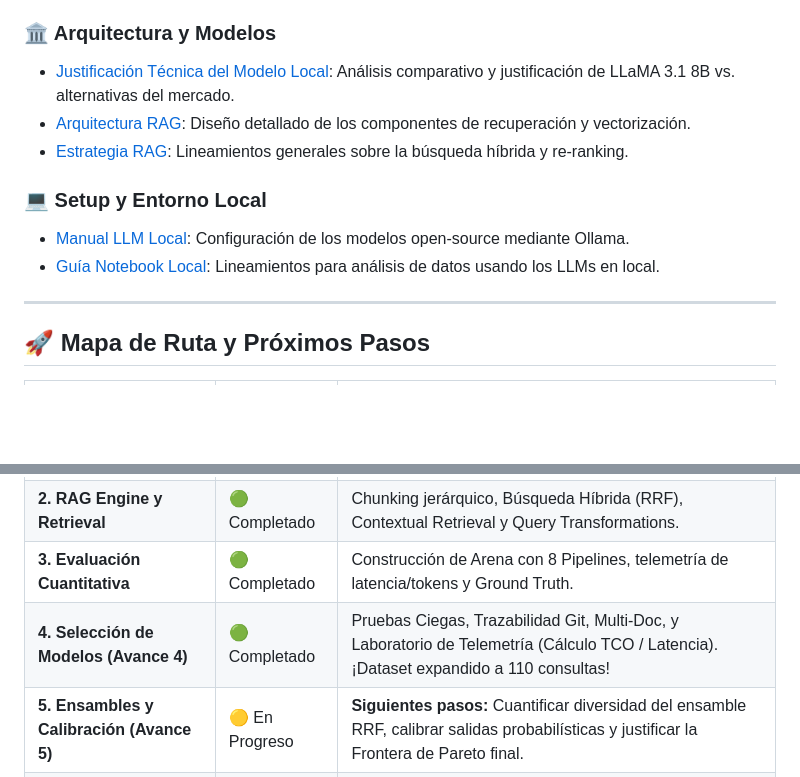
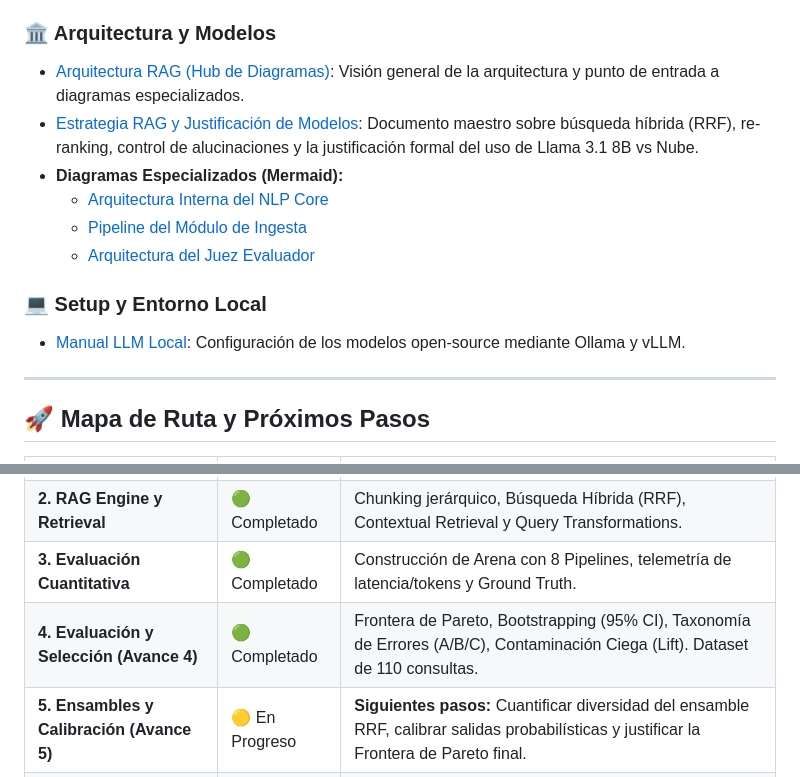
Before and after one commit to alexandro-mayoral-teran/proyecto_disf_npl, a Markdown page: README.md, 2 parts joined by grey strips. Drawn GitHub-style; blank space fills up the shorter version.

Commit message:
docs: actualiza README con diagramas y avance 4

```diff
--- a/README.md
+++ b/README.md
@@ -76,13 +76,15 @@ El proyecto cuenta con una estructura formal de documentación técnica alojada
 *   [Guía de Interpretación de Resultados](docs/evaluaciones/guia_interpretacion_resultados.md): Cómo leer y analizar las métricas (Recall, NDCG, Data Contamination y Error Breakdown).
 
 ### 🏛️ Arquitectura y Modelos
-*   [Justificación Técnica del Modelo Local](docs/arquitectura/justificacion_modelo_local.md): Análisis comparativo y justificación de LLaMA 3.1 8B vs. alternativas del mercado.
-*   [Arquitectura RAG](docs/arquitectura/arquitectura_rag.md): Diseño detallado de los componentes de recuperación y vectorización.
-*   [Estrategia RAG](docs/arquitectura/estrategia_rag.md): Lineamientos generales sobre la búsqueda híbrida y re-ranking.
+*   [Arquitectura RAG (Hub de Diagramas)](docs/arquitectura/arquitectura_rag.md): Visión general de la arquitectura y punto de entrada a diagramas especializados.
+*   [Estrategia RAG y Justificación de Modelos](docs/arquitectura/estrategia_rag.md): Documento maestro sobre búsqueda híbrida (RRF), re-ranking, control de alucinaciones y la justificación formal del uso de Llama 3.1 8B vs Nube.
+*   **Diagramas Especializados (Mermaid):**
+    *   [Arquitectura Interna del NLP Core](docs/arquitectura/Diagrama_Arquitectura_NLP_Core.md)
+    *   [Pipeline del Módulo de Ingesta](docs/arquitectura/Diagrama_Arquitectura_Ingesta.md)
+    *   [Arquitectura del Juez Evaluador](docs/arquitectura/Diagrama_Arquitectura_Evaluador.md)
 
 ### 💻 Setup y Entorno Local
-*   [Manual LLM Local](docs/setup/manual_llm_local.md): Configuración de los modelos open-source mediante Ollama.
-*   [Guía Notebook Local](docs/setup/guia_notebook_local.md): Lineamientos para análisis de datos usando los LLMs en local.
+*   [Manual LLM Local](docs/setup/manual_llm_local.md): Configuración de los modelos open-source mediante Ollama y vLLM.
 
 ---
 
@@ -93,7 +95,7 @@ El proyecto cuenta con una estructura formal de documentación técnica alojada
 | **1. Cimentación y Dataset** | 🟢 Completado | Extracción a Markdown estructural y limpieza. Refactorización a Arquitectura OOP. |
 | **2. RAG Engine y Retrieval** | 🟢 Completado | Chunking jerárquico, Búsqueda Híbrida (RRF), Contextual Retrieval y Query Transformations. |
 | **3. Evaluación Cuantitativa** | 🟢 Completado | Construcción de Arena con 8 Pipelines, telemetría de latencia/tokens y Ground Truth. |
-| **4. Selección de Modelos (Avance 4)** | 🟢 Completado | Pruebas Ciegas, Trazabilidad Git, Multi-Doc, y Laboratorio de Telemetría (Cálculo TCO / Latencia). ¡Dataset expandido a 110 consultas! |
+| **4. Evaluación y Selección (Avance 4)** | 🟢 Completado | Frontera de Pareto, Bootstrapping (95% CI), Taxonomía de Errores (A/B/C), Contaminación Ciega (Lift). Dataset de 110 consultas. |
 | **5. Ensambles y Calibración (Avance 5)** | 🟡 En Progreso | **Siguientes pasos:** Cuantificar diversidad del ensamble RRF, calibrar salidas probabilísticas y justificar la Frontera de Pareto final. |
 | **6. Producción y Seguridad (Avance 6)** | ⚪ Pendiente | TCO a 12 meses, SLOs, Pruebas de Seguridad (Red-Teaming) y Plan de Handoff para el Banco de México. |
 | **7. Interfaz y Despliegue (MVP Final)** | 🟢 Completado | Despliegue mediante **FastAPI** y una interfaz interactiva (**Vanilla JS + Flexbox**) estilo Banxico, con telemetría RAG en vivo. |
```
